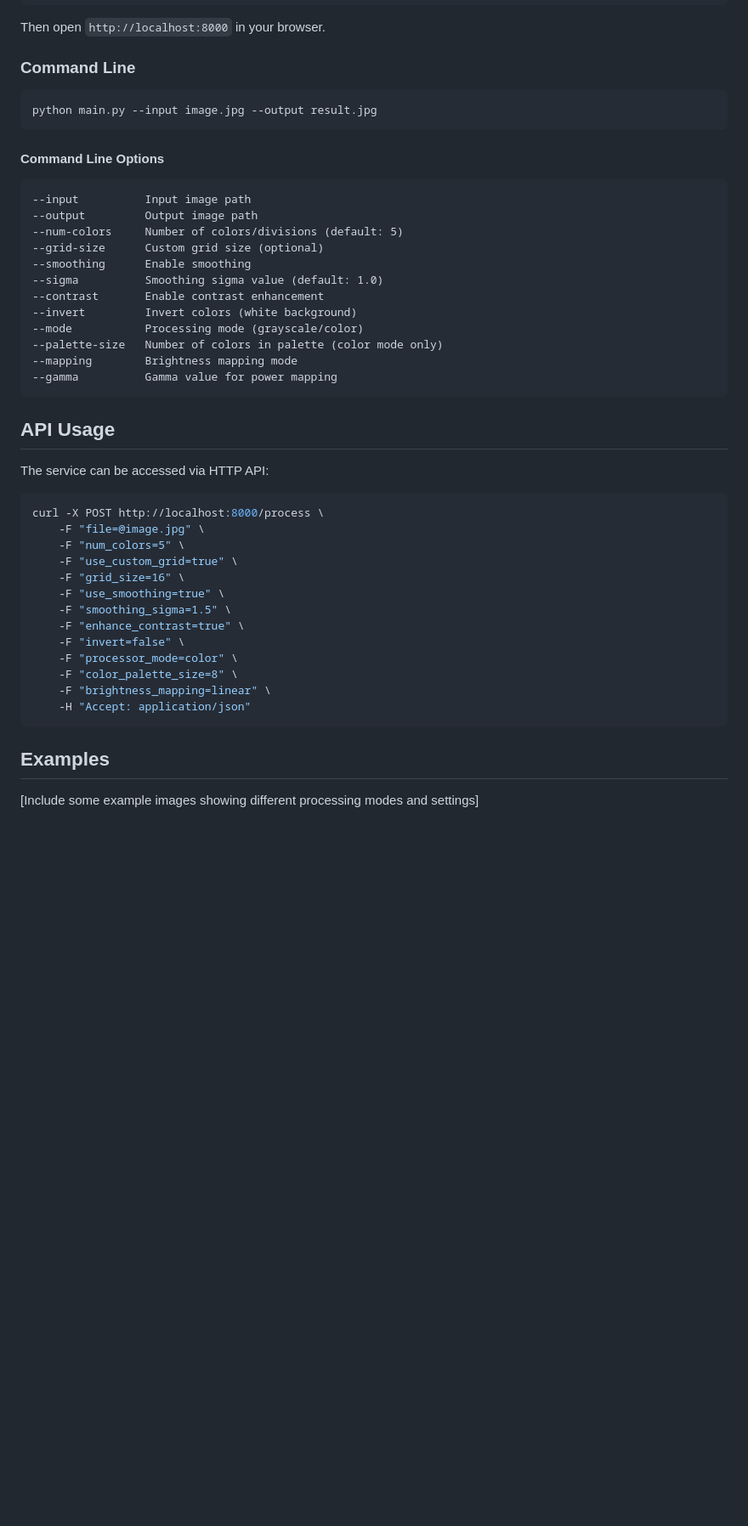
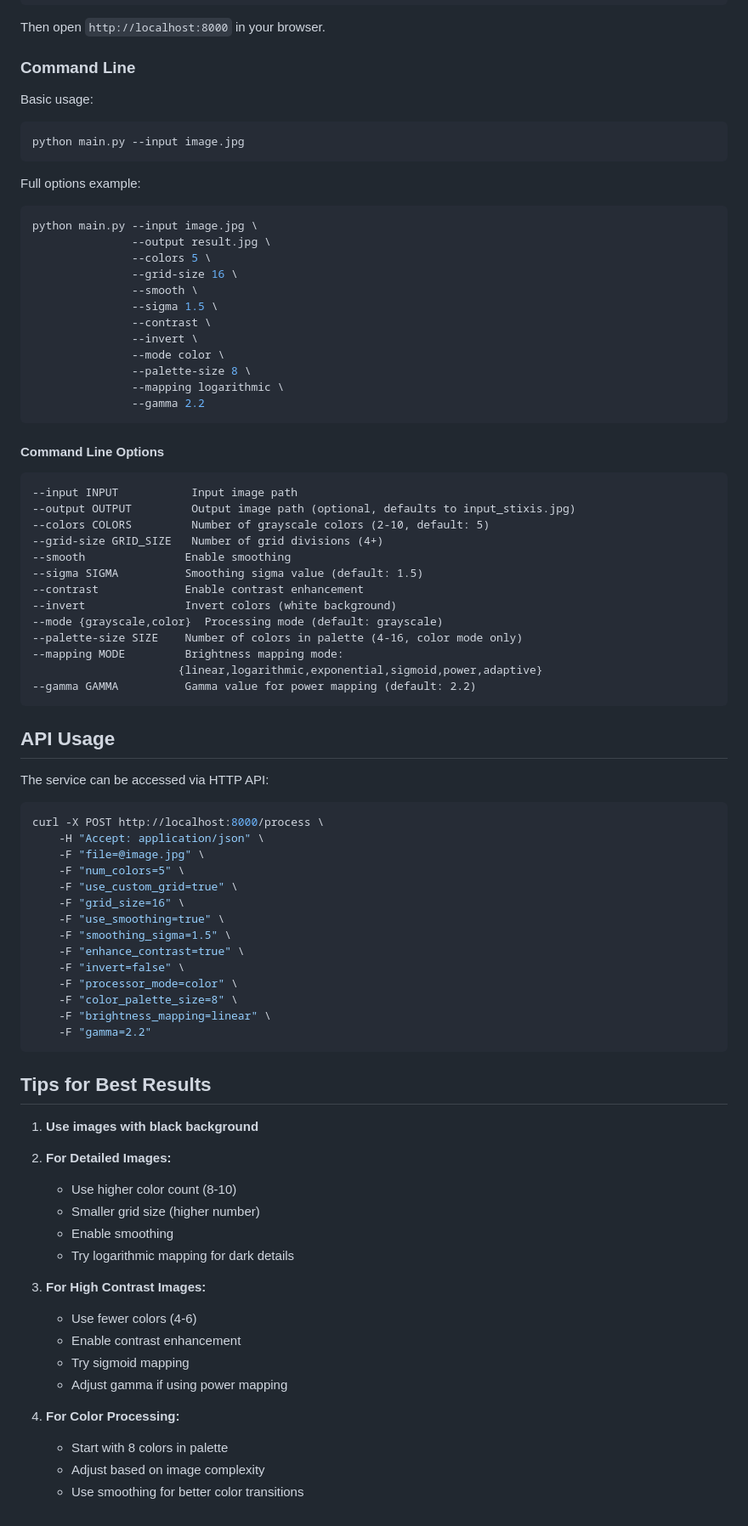
Before and after one commit to joaoofreitas/stixis, a Markdown page: README.md, the part around the change printed below. Shown: that part at 85% size. Drawn GitHub-style; blank space fills up the shorter version.

````diff
--- a/README.md
+++ b/README.md
@@ -107,24 +71,42 @@ python app.py
 Then open `http://localhost:8000` in your browser.
 
 ### Command Line
+Basic usage:
 ```bash
-python main.py --input image.jpg --output result.jpg
+python main.py --input image.jpg
+```
+
+Full options example:
+```bash
+python main.py --input image.jpg \
+               --output result.jpg \
+               --colors 5 \
+               --grid-size 16 \
+               --smooth \
+               --sigma 1.5 \
+               --contrast \
+               --invert \
+               --mode color \
+               --palette-size 8 \
+               --mapping logarithmic \
+               --gamma 2.2
 ```
 
 #### Command Line Options
 ```
---input          Input image path
---output         Output image path
---num-colors     Number of colors/divisions (default: 5)
---grid-size      Custom grid size (optional)
---smoothing      Enable smoothing
---sigma          Smoothing sigma value (default: 1.0)
---contrast       Enable contrast enhancement
---invert         Invert colors (white background)
---mode           Processing mode (grayscale/color)
---palette-size   Number of colors in palette (color mode only)
---mapping        Brightness mapping mode
---gamma          Gamma value for power mapping
+--input INPUT           Input image path
+--output OUTPUT         Output image path (optional, defaults to input_stixis.jpg)
+--colors COLORS         Number of grayscale colors (2-10, default: 5)
+--grid-size GRID_SIZE   Number of grid divisions (4+)
+--smooth               Enable smoothing
+--sigma SIGMA          Smoothing sigma value (default: 1.5)
+--contrast             Enable contrast enhancement
+--invert               Invert colors (white background)
+--mode {grayscale,color}  Processing mode (default: grayscale)
+--palette-size SIZE    Number of colors in palette (4-16, color mode only)
+--mapping MODE         Brightness mapping mode:
+                      {linear,logarithmic,exponential,sigmoid,power,adaptive}
+--gamma GAMMA          Gamma value for power mapping (default: 2.2)
 ```
 
 ## API Usage
@@ -133,6 +115,7 @@ The service can be accessed via HTTP API:
 
 ```bash
 curl -X POST http://localhost:8000/process \
+    -H "Accept: application/json" \
     -F "file=@image.jpg" \
     -F "num_colors=5" \
     -F "use_custom_grid=true" \
@@ -144,9 +127,28 @@ curl -X POST http://localhost:8000/process \
     -F "processor_mode=color" \
     -F "color_palette_size=8" \
     -F "brightness_mapping=linear" \
-    -H "Accept: application/json"
+    -F "gamma=2.2"
 ```
 
-## Examples
 
-[Include some example images showing different processing modes and settings]
+
+## Tips for Best Results
+
+1. **Use images with black background**
+
+2. **For Detailed Images:**
+   - Use higher color count (8-10)
+   - Smaller grid size (higher number)
+   - Enable smoothing
+   - Try logarithmic mapping for dark details
+
+3. **For High Contrast Images:**
+   - Use fewer colors (4-6)
+   - Enable contrast enhancement
+   - Try sigmoid mapping
+   - Adjust gamma if using power mapping
+
+4. **For Color Processing:**
+   - Start with 8 colors in palette
+   - Adjust based on image complexity
+   - Use smoothing for better color transitions
````
Also changed, not shown: other parts of README.md (+34 -70 lines), docs/images/WebOnMobile.JPG (added), 2 other files.
